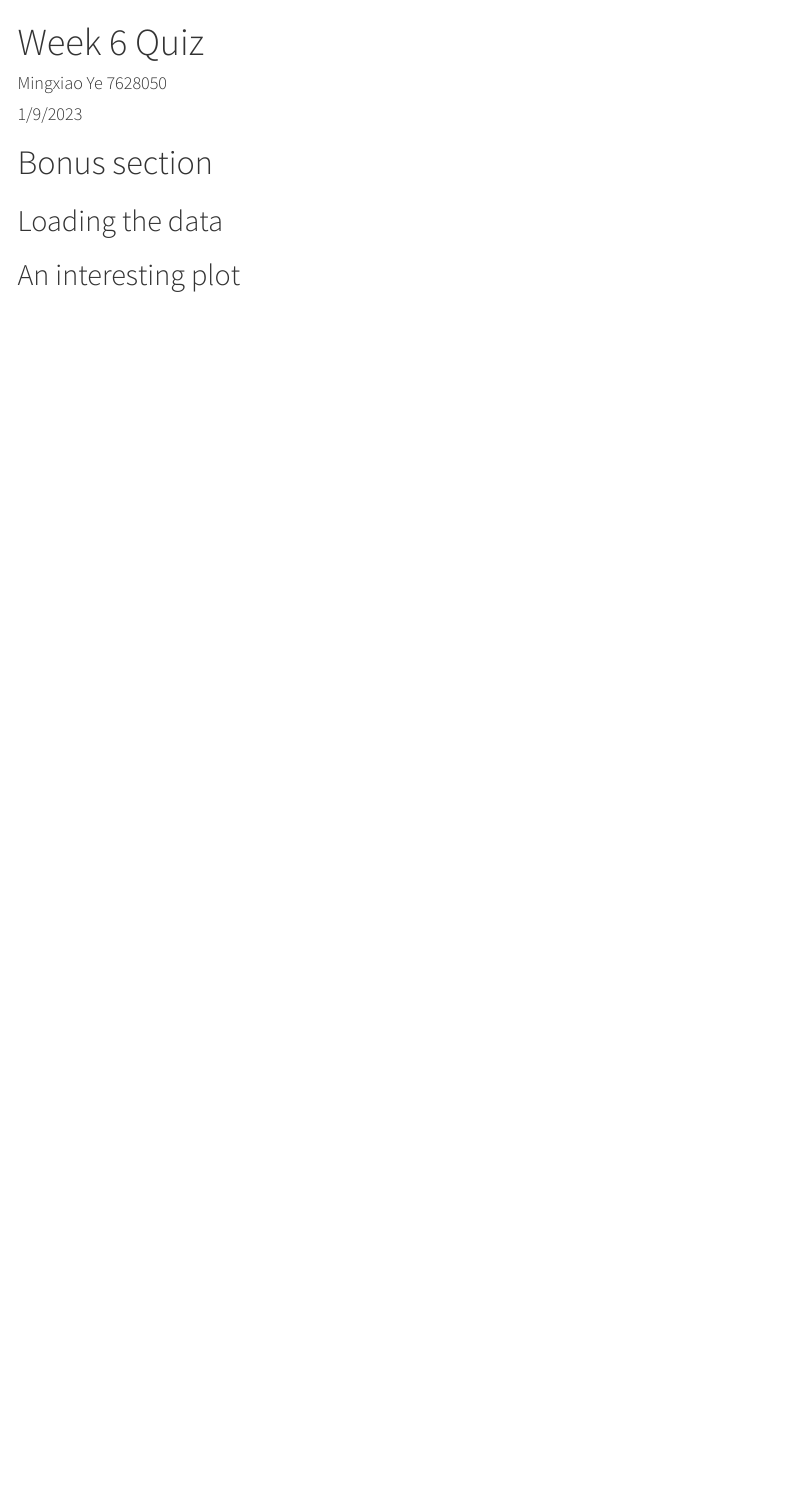
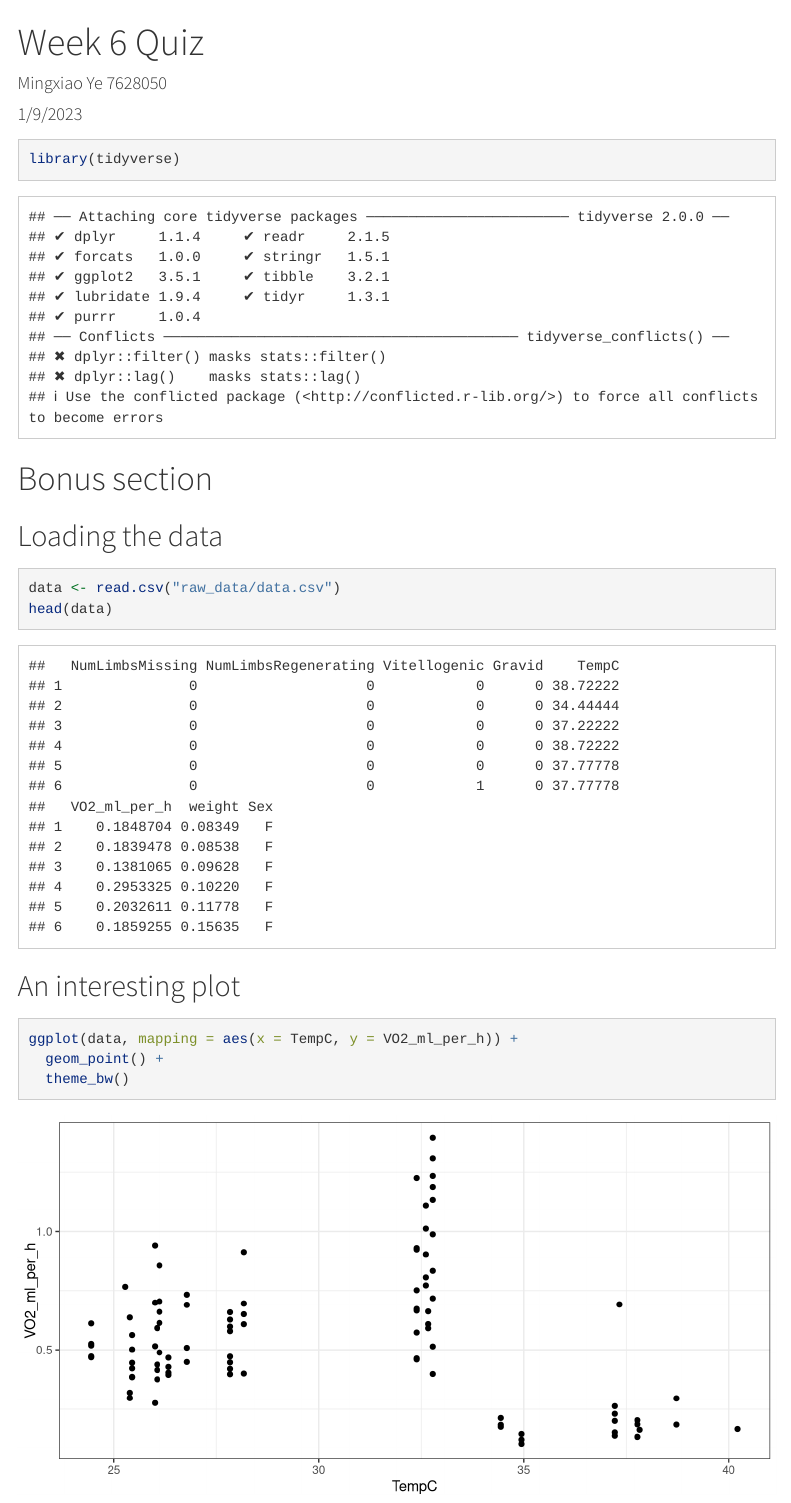
Before and after one commit to Daisyymx/DS4B_Week6, an R Markdown document (workshop_solution.Rmd): the page in a window 1100 px wide, from its top. Rendered offline with R 4.5, knitr and Pandoc, with nearby package versions; menus at the side of the page are left out.

Commit message:
For bonus question
Load in raw data.
create a plot.

````diff
--- a/workshop_solution.Rmd
+++ b/workshop_solution.Rmd
@@ -14,8 +14,25 @@ output:
         fig_height: 4
 ---
 
+```{r}
+library(tidyverse)
+```
+
+
 # Bonus section
 
 ## Loading the data
 
+```{r}
+data <- read.csv("raw_data/data.csv")
+head(data)
+```
+
+
 ## An interesting plot
+
+```{r}
+ggplot(data, mapping = aes(x = TempC, y = VO2_ml_per_h)) +
+  geom_point() +
+  theme_bw()
+```
````
Also changed, not shown: workshop_solution.html.
